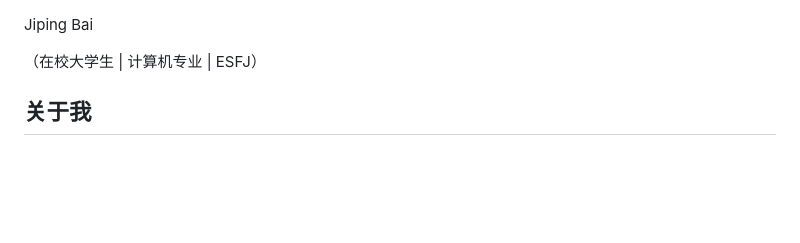
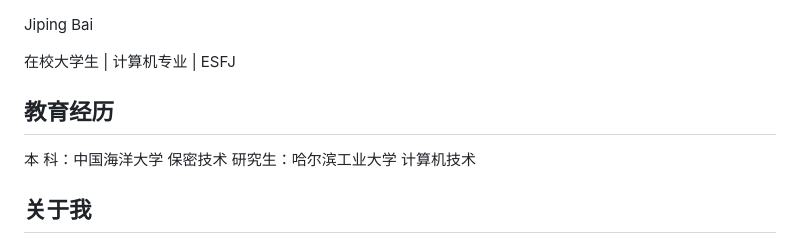
Before and after one commit to JipingBai/JipingBAI.github.io, a Markdown page: index.md, the part around the change. GitHub-like rendering; blank space fills up the shorter version.

```diff
--- a/index.md
+++ b/index.md
@@ -1,6 +1,10 @@
 Jiping Bai
 
-（在校大学生 | 计算机专业 | ESFJ）
+在校大学生 | 计算机专业 | ESFJ
+## 教育经历
+本  科：中国海洋大学 保密技术
+研究生：哈尔滨工业大学 计算机技术
+
 
 
 ## 关于我
```
